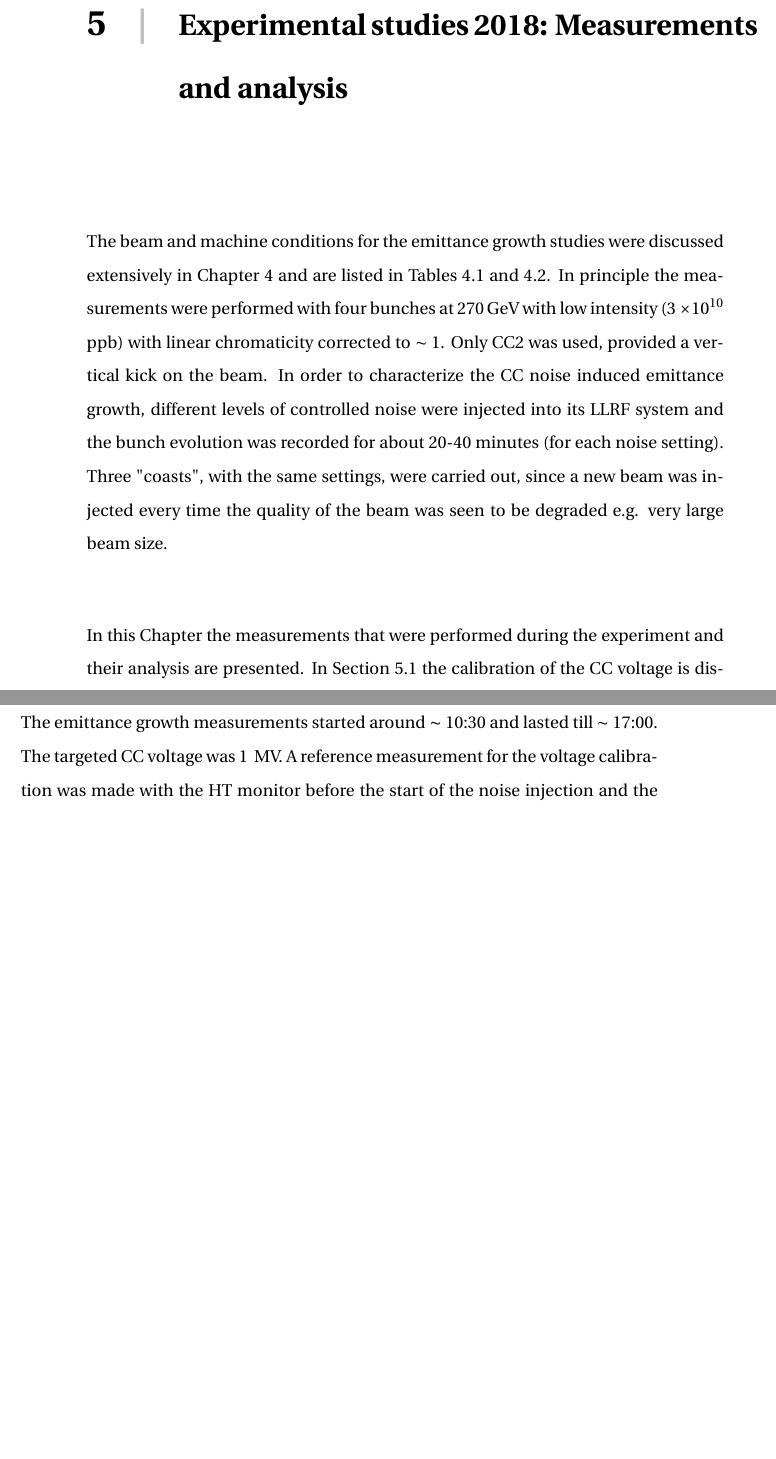
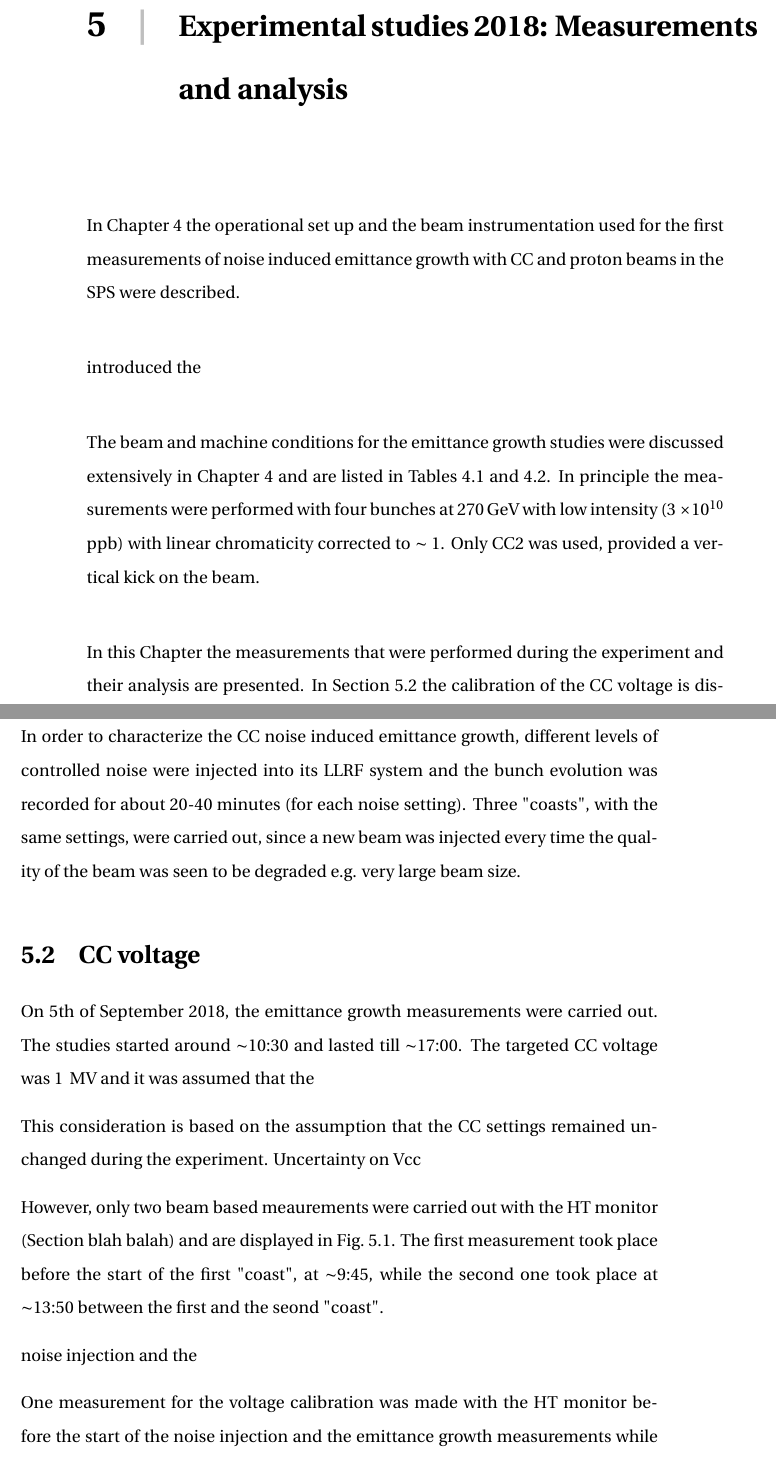
Before and after one commit to natriant/PhD_thesis, a LaTeX thesis (main.tex, which reads chapters/chapter05.tex): two parts of pages 33 and 34 of 47, joined at a grey line, cut so that both start at the same text, the shorter picture padded with empty space. The pictures show the PDF file main.pdf that the author committed with the source.

Commit message:
add specific date chapter 4

```diff
--- a/chapters/chapter05.tex
+++ b/chapters/chapter05.tex
@@ -1,2 +1,4 @@
 \vspace*{-1mm}
-The beam and machine conditions for the emittance growth studies were discussed extensively in Chapter~\ref{Ch:2018_setup} and are listed in Tables~\ref{tab:machine_beam_param_2018} and~\ref{tab:SPS_CC_main}. In principle the measurements were performed with four bunches at 270\,GeV with low intensity (3 $\times \mathrm{10^{10}}$ ppb) with linear chromaticity corrected to $\sim$ 1. Only $\CC2$ was used, provided a vertical kick on the beam. In order to characterize the CC noise induced emittance growth, different levels of controlled noise were injected into its LLRF system and the bunch evolution was recorded for about 20-40 minutes (for each noise setting). Three "coasts", with the same settings, were carried out, since a new beam was injected every time the quality of the beam was seen to be degraded e.g.  very large beam size.
+In Chapter~\ref{Ch:2018_setup} the operational set up and the beam instrumentation used for the first measurements of noise induced emittance growth with $\CC$ and proton beams in the SPS were described.
+
+introduced the
@@ -7,6 +16,15 @@ In this Chapter the measurements that were performed during the experiment and t
 \section{CC voltage}\label{sec:CC_voltage_meas2018}
+On 5th of September 2018, the emittance growth measurements were carried out. The studies started around $\sim$10:30 and lasted till $\sim$17:00. The targeted $\CC$ voltage was 1\, MV and it was assumed that the
 
-The emittance growth measurements started around $\sim$ 10:30 and lasted till $\sim$ 17:00. The targeted $\CC$ voltage was 1\, MV. A reference measurement for the voltage calibration was made with the HT monitor before the start of the noise injection and the emittance growth measurements while a second one took place at $\sim$ 13:50 between the first and the seond "coast". The calibrated voltage (see Section~\ref{subsec:HT_post_process_CC}) from these HT acquisitions is shown in Fig~\ref{fig:VCC_MD5_2018} left and right respectively.
+This consideration is based on the assumption that the $\CC$ settings remained unchanged during the experiment. Uncertainty on Vcc
+
+However, only two beam based meaurements were carried out with the HT monitor (Section blah balah) and are displayed in Fig.~\ref{fig:VCC_MD5_2018}. The first measurement took place before the start of the first "coast", at $\sim$9:45, while the second one took place at $\sim$13:50 between the first and the seond "coast".
+
+
+noise injection and the
+
+
+One measurement for the voltage calibration was made with the HT monitor before the start of the noise injection and the emittance growth measurements while a second one took place at $\sim$ 13:50 between the first and the seond "coast". The calibrated voltage (see Section~\ref{subsec:HT_post_process_CC}) from these HT acquisitions is shown in Fig~\ref{fig:VCC_MD5_2018} left and right respectively.
 
 % 1. locally PhD_projects/CC_MD_2021_summary/HT_monitor/2018_HT_monitor
 % 2. lxplus: cernbox/2021/CC_MD_2021_summary/HT_monitor/2018_HT_monitor
@@ -29,10 +47,10 @@ The emittance growth measurements started around $\sim$ 10:30 and lasted till $\
      \caption{Measurements of the CC voltage, with the HT monitor (see Section~\ref{subsec:HT_post_process_CC}), before(top-left) and during (top-right) the emittance growth studies. The density plots (bottom) are also shown here to point out that the crabbing is not clearly visible at the energy of 270\,GeV, especially compared to the studies at lower energy (Fig.~\ref{fig:crabbing_reconstruction_HT_monitor}).}
      \label{fig:VCC_MD5_2018}
 \end{figure}
-
-%1. the crabbing is less visible in the density plots due to higher energy. 3. The experts appear confident that the votlage was 1 MV.
+% 1. The experts appear confident that the votlage was 1 MV.
 \begin{sloppypar} % to fix \hbox too wide
-The $\CC$ voltage was measured to be
+Those beam based measurement of the $\CC$ voltage showed an amplitude of
+The amplitude of the $\CC$ voltage was measured to be $V_{CC, 1}$ = 0.74 $\pm$ 0.38\,MV and $V_{CC, 2}$ = 0.74
 
 
 from the peak to peak amplitude, at 0.76\,MV and 0.97\,MV from the first and second acquisition respectively. For the direct comparison of the measured growth rates with measuremnts and simulations (section.. ) and Ch... the average of the two available measurements is used, $\VCC$ = 0.865\,MV. This consideration is based on the assumption that the $\CC$ settings remained unchanged during the experiment. Uncertainty on Vcc
```
Also changed, not shown: chapters/chapter04.tex (+2 -2 lines), main.pdf, chapters/chapter05.tex (7 more changed lines), 1 other file.
